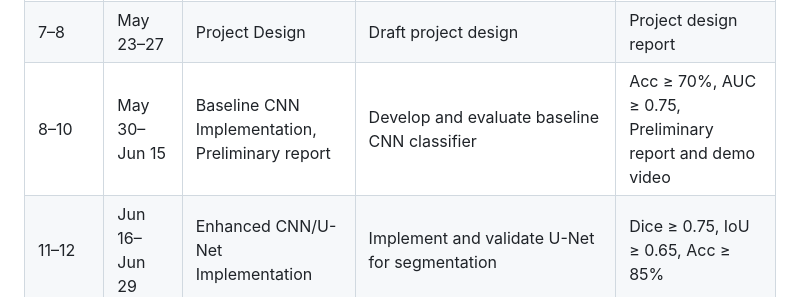
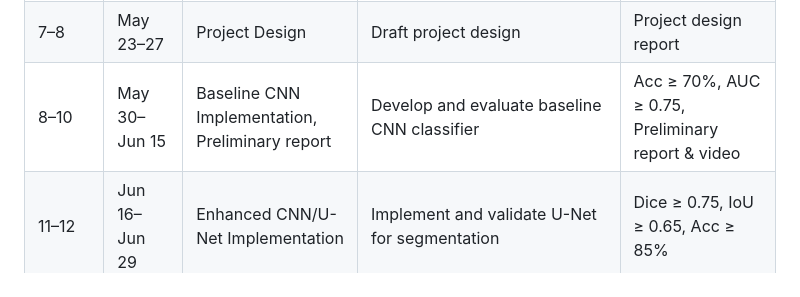
Before and after one commit to tkshfj/MMG, a Markdown page: README.md, the part around the change. Rendered like a GitHub page.

Commit message:
Revise README

```diff
--- a/README.md
+++ b/README.md
@@ -61,7 +61,7 @@ gantt
 | 4–5   | Apr 26–May 10 | Data Preprocessing                      | Clean, standardize, and split data                        | Scripted data processing               |
 | 5–7   | May 6–22      | Literature Review                       | Conduct background research                               | Literature review report               |
 | 7–8   | May 23–27     | Project Design                          | Draft project design                                      | Project design report                  |
-| 8–10  | May 30–Jun 15 | Baseline CNN Implementation, Preliminary report | Develop and evaluate baseline CNN classifier              | Acc ≥ 70%, AUC ≥ 0.75, Preliminary report and demo video |
+| 8–10  | May 30–Jun 15 | Baseline CNN Implementation, Preliminary report | Develop and evaluate baseline CNN classifier              | Acc ≥ 70%, AUC ≥ 0.75, Preliminary report & video |
 | 11–12 | Jun 16–Jun 29 | Enhanced CNN/U-Net Implementation       | Implement and validate U-Net for segmentation             | Dice ≥ 0.75, IoU ≥ 0.65, Acc ≥ 85% |
 | 13–14 | Jun 30–Jul 13 | Multi-task CNN Development              | Develop and test joint classification/segmentation models | Dice ≥ 0.80, IoU ≥ 0.70, Acc ≥ 88%     |
 | 15–16 | Jul 14–27     | Transformer-based Model Implementation  | Implement and test ViT/Swin/TransUNet models              | Acc ≥ 90%, Dice ≥ 0.82, Loc. Acc ≥ 80% |
```
